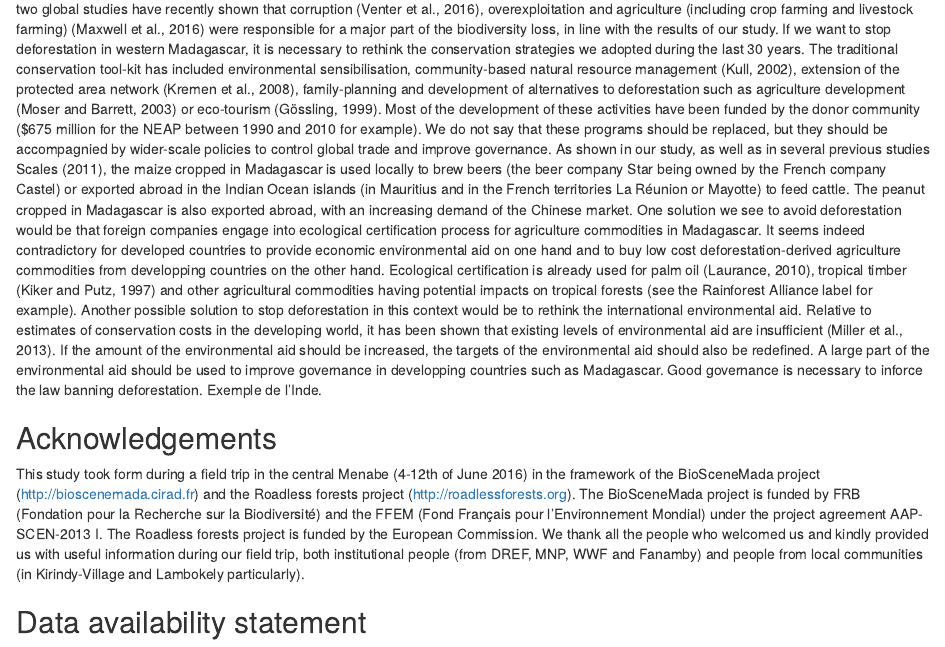
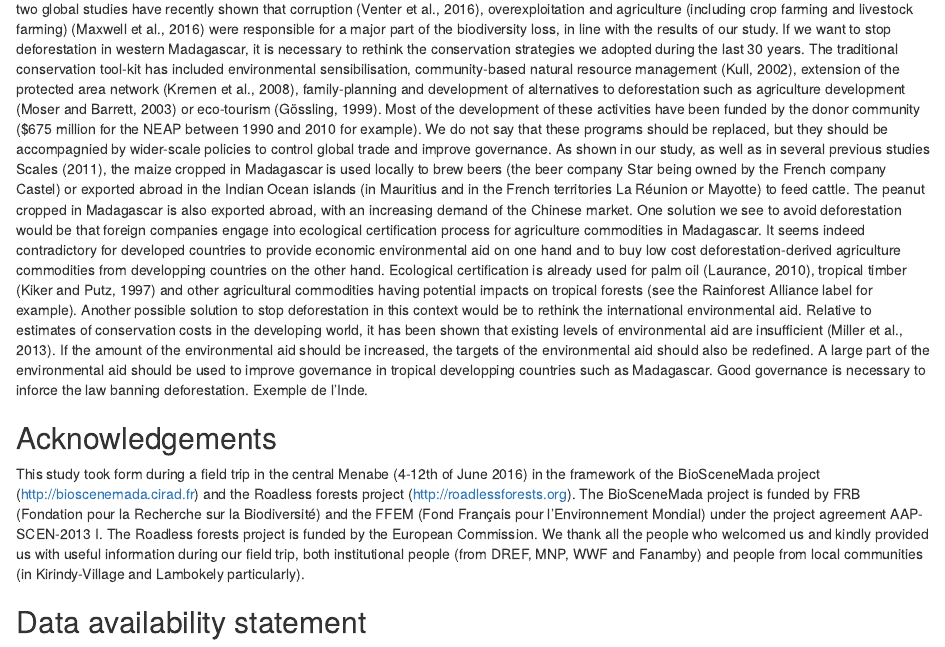
Before and after one commit to ghislainv/menabe, an R Markdown document (menabe.Rmd): the page in a window 1100 px wide, from 12590 px down. Rendered offline with R 4.5, knitr and Pandoc, with nearby package versions; common packages that the code uses without loading them are loaded.

Commit message:
Discussion part

```diff
--- a/menabe.Rmd
+++ b/menabe.Rmd
@@ -165,7 +165,7 @@ Climate-change could indirectly be identified as a cause of deforestation in the
 
 ### 4.3 Towards new strategies to stop tropical deforestation in western Madagascar
 
-In this study, we have shown that environmental policies implemented on the last 30 years (since 1985) have failed at reducing deforestation in the Menabe region (20% of the forest have been lost in 24 years on the period 1990-2014). In the absence of an efficient strategy to stop deforestation, we estimated that 36-55% of the forest will have disappeared on the period 2000-2050. This would be a terrible scenario for both local communities in term of livelihoods and at the global scale for biodiversity and carbon emissions. We also have shown that deforestation was not directly linked to poverty but was the consequence of an irregulated global economy in the maize and peanut sectors associated to a bad governance. Interestingly, two global studies have recently shown that corruption [@Venter2016], overexploitation and agriculture (including crop farming and livestock farming) [@Maxwell2016] were responsible for a major part of the biodiversity loss, in line with the results of our study. If we want to stop deforestation in western Madagascar, it is necessary to rethink the conservation strategies we adopted during the last 30 years. The traditional conservation tool-kit has included environmental sensibilisation, community-based natural resource management [@Kull2002], extension of the protected area network [@Kremen2008], family-planning and development of alternatives to deforestation such as agriculture development [@Moser2003] or eco-tourism [@Gossling1999]. Most of the development of these activities have been funded by the donor community ($675 million for the NEAP between 1990 and 2010 for example). We do not say that these programs should be replaced, but they should be accompagnied by wider-scale policies to control global trade and improve governance. As shown in our study, as well as in several previous studies [@Casse2004, @Scales2011], the maize cropped in Madagascar is used locally to brew beers (the beer company Star being owned by the French company Castel) or exported abroad in the Indian Ocean islands (in Mauritius and in the French territories La Réunion or Mayotte) to feed cattle. The peanut cropped in Madagascar is also exported abroad, with an increasing demand of the Chinese market. One solution we see to avoid deforestation would be that foreign companies engage into ecological certification process for agriculture commodities in Madagascar. It seems indeed contradictory for developed countries to provide economic environmental aid on one hand and to buy low cost deforestation-derived agriculture commodities from developping countries on the other hand. Ecological certification is already used for palm oil [@Laurance2010], tropical timber [@Kiker1997] and other agricultural commodities having potential impacts on tropical forests (see the Rainforest Alliance label for example). Another possible solution to stop deforestation in this context would be to rethink the international environmental aid. Relative to estimates of conservation costs in the developing world, it has been shown that existing levels of environmental aid are insufficient [@Miller2013]. If the amount of the environmental aid should be increased, the targets of the environmental aid should also be redefined. A large part of the environmental aid should be used to improve governance in developping countries such as Madagascar. Good governance is necessary to inforce the law banning deforestation. Exemple de l'Inde.
+In this study, we have shown that environmental policies implemented on the last 30 years (since 1985) have failed at reducing deforestation in the Menabe region (20% of the forest have been lost in 24 years on the period 1990-2014). In the absence of an efficient strategy to stop deforestation, we estimated that 36-55% of the forest will have disappeared on the period 2000-2050. This would be a terrible scenario for both local communities in term of livelihoods and at the global scale for biodiversity and carbon emissions. We also have shown that deforestation was not directly linked to poverty but was the consequence of an irregulated global economy in the maize and peanut sectors associated to a bad governance. Interestingly, two global studies have recently shown that corruption [@Venter2016], overexploitation and agriculture (including crop farming and livestock farming) [@Maxwell2016] were responsible for a major part of the biodiversity loss, in line with the results of our study. If we want to stop deforestation in western Madagascar, it is necessary to rethink the conservation strategies we adopted during the last 30 years. The traditional conservation tool-kit has included environmental sensibilisation, community-based natural resource management [@Kull2002], extension of the protected area network [@Kremen2008], family-planning and development of alternatives to deforestation such as agriculture development [@Moser2003] or eco-tourism [@Gossling1999]. Most of the development of these activities have been funded by the donor community ($675 million for the NEAP between 1990 and 2010 for example). We do not say that these programs should be replaced, but they should be accompagnied by wider-scale policies to control global trade and improve governance. As shown in our study, as well as in several previous studies [@Casse2004, @Scales2011], the maize cropped in Madagascar is used locally to brew beers (the beer company Star being owned by the French company Castel) or exported abroad in the Indian Ocean islands (in Mauritius and in the French territories La Réunion or Mayotte) to feed cattle. The peanut cropped in Madagascar is also exported abroad, with an increasing demand of the Chinese market. One solution we see to avoid deforestation would be that foreign companies engage into ecological certification process for agriculture commodities in Madagascar. It seems indeed contradictory for developed countries to provide economic environmental aid on one hand and to buy low cost deforestation-derived agriculture commodities from developping countries on the other hand. Ecological certification is already used for palm oil [@Laurance2010], tropical timber [@Kiker1997] and other agricultural commodities having potential impacts on tropical forests (see the Rainforest Alliance label for example). Another possible solution to stop deforestation in this context would be to rethink the international environmental aid. Relative to estimates of conservation costs in the developing world, it has been shown that existing levels of environmental aid are insufficient [@Miller2013]. If the amount of the environmental aid should be increased, the targets of the environmental aid should also be redefined. A large part of the environmental aid should be used to improve governance in tropical developping countries such as Madagascar. Good governance is necessary to inforce the law banning deforestation. Exemple de l'Inde.
 
 ## Acknowledgements
 
```
